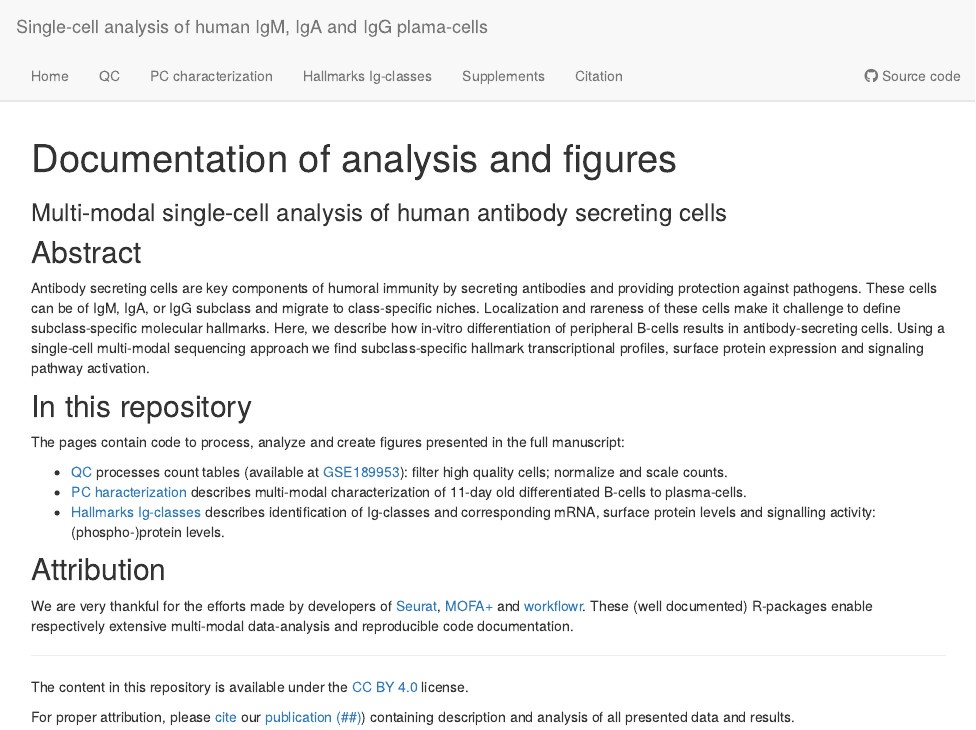
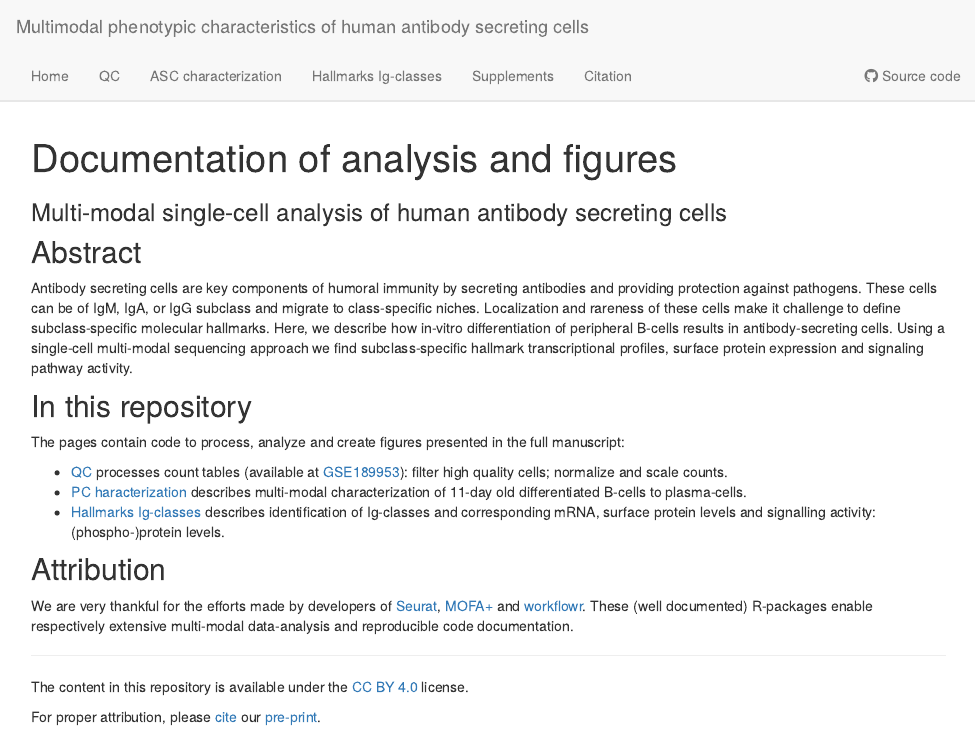
Before and after one commit to vanbuggenum/Multimodal-Plasmacell_manuscript, an R Markdown document (analysis/index.Rmd): the page in a window 1100 px wide, from its top. Rendered offline with R 4.5, knitr and Pandoc, with nearby package versions; drawn as R Markdown's standard HTML page in place of the format the file asks for.

Commit message:
update tabs

```diff
--- a/analysis/_site.yml
+++ b/analysis/_site.yml
@@ -1,13 +1,13 @@
 name: Multimodal-Plasmacell_manuscript
 output_dir: ../docs
 navbar:
-  title: Single-cell analysis of human IgM, IgA and IgG plama-cells
+  title: Multimodal phenotypic characteristics of human antibody secreting cells
   left:
   - text: Home
     href: index.html
   - text: QC
     href: QC.html
-  - text: PC characterization
+  - text: ASC characterization
     href: cellstate.html
   - text: Hallmarks Ig-classes
     href: hallmarks.html
--- a/analysis/index.Rmd
+++ b/analysis/index.Rmd
@@ -12,7 +12,7 @@ editor_options:
 
 ## Abstract
 
-Antibody secreting cells are key components of humoral immunity by secreting antibodies and providing protection against pathogens. These cells can be of IgM, IgA, or IgG subclass and migrate to class-specific niches. Localization and rareness of these cells make it challenge to define subclass-specific molecular hallmarks. Here, we describe how in-vitro differentiation of peripheral B-cells results in antibody-secreting cells. Using a single-cell multi-modal sequencing approach we find subclass-specific hallmark transcriptional profiles, surface protein expression and signaling pathway activation.
+Antibody secreting cells are key components of humoral immunity by secreting antibodies and providing protection against pathogens. These cells can be of IgM, IgA, or IgG subclass and migrate to class-specific niches. Localization and rareness of these cells make it challenge to define subclass-specific molecular hallmarks. Here, we describe how in-vitro differentiation of peripheral B-cells results in antibody-secreting cells. Using a single-cell multi-modal sequencing approach we find subclass-specific hallmark transcriptional profiles, surface protein expression and signaling pathway activity.
 
 ## In this repository
 
@@ -32,6 +32,6 @@ We are very thankful for the efforts made by developers of [Seurat](https://sati
 
 The content in this repository is available under the [CC BY 4.0](https://github.com/vanbuggenum/Multimodal-Plasmacell_manuscript/blob/master/LICENSE.md) license.
 
-For proper attribution, please [cite]() our [publication (##)]()) containing description and analysis of all presented data and results.
+For proper attribution, please [cite](https://github.com/vanbuggenum/Multimodal-Plasmacell_manuscript/blob/main/CITATION.bib) our [pre-print](https://www.biorxiv.org/content/10.1101/2022.03.31.486501v1).
 
 ------
```
